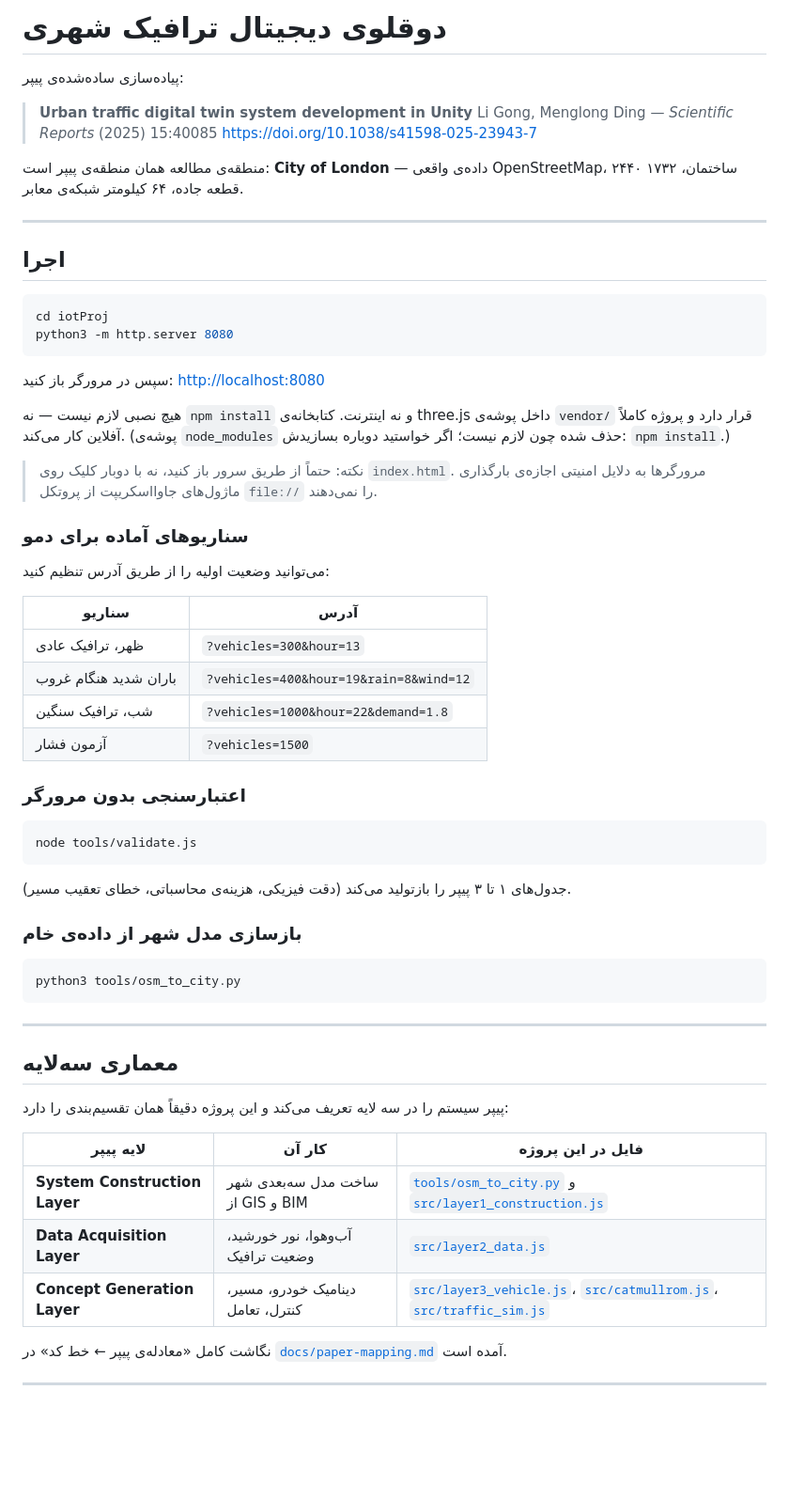
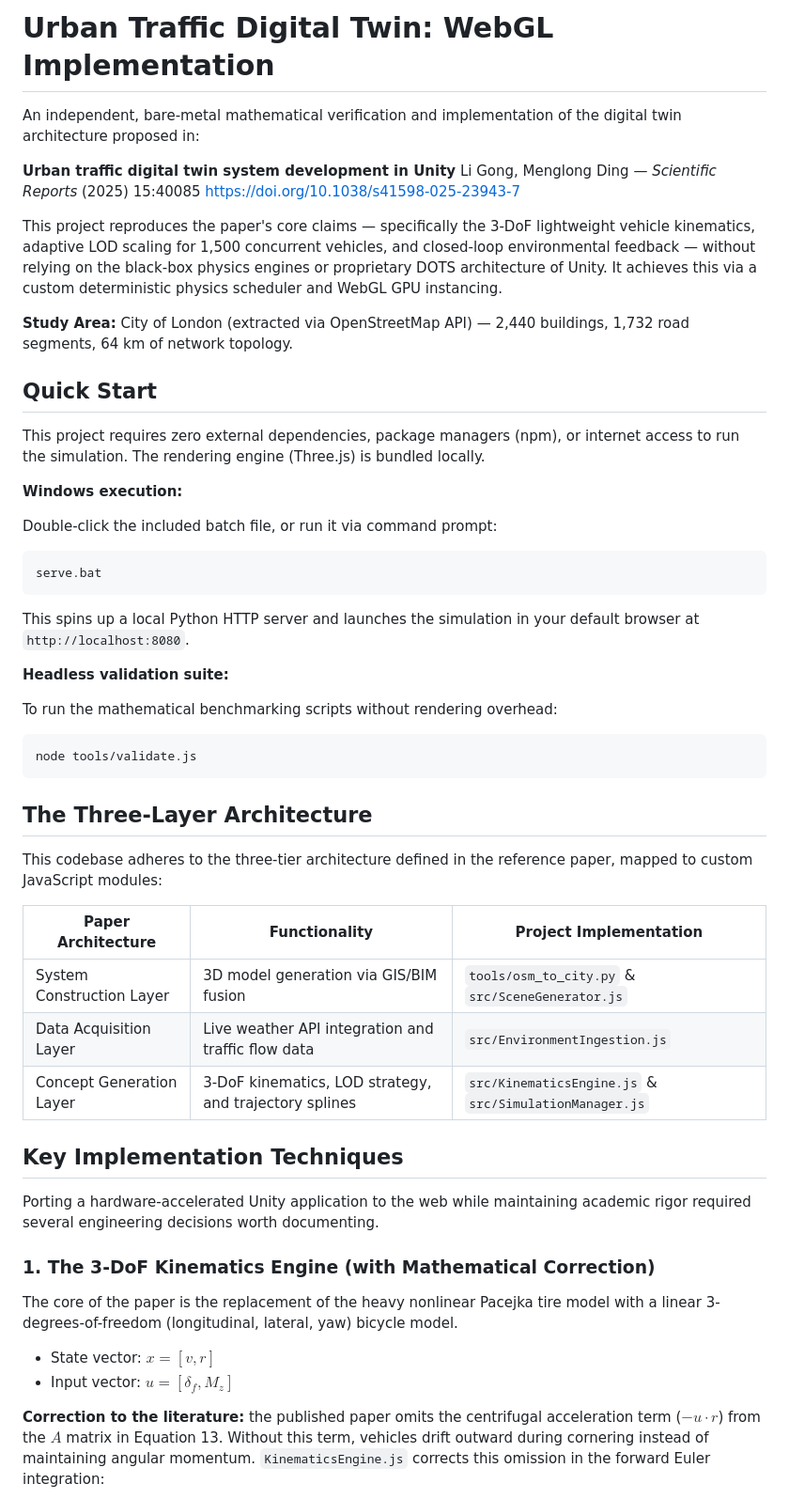
Before and after one commit to AM-HAMIDI/IoT_DigitalTwin, a Markdown page: README.md, the part around one of its changes. Shown at 94% size. GitHub-like rendering; blank space fills up the shorter version.

Commit message:
complete readme

````diff
--- a/README.md
+++ b/README.md
@@ -1,72 +1,57 @@
-# دوقلوی دیجیتال ترافیک شهری
+# Urban Traffic Digital Twin: WebGL Implementation
 
-پیاده‌سازی ساده‌شده‌ی پیپر:
+An independent, bare-metal mathematical verification and implementation of the digital twin architecture proposed in:
 
-> **Urban traffic digital twin system development in Unity**
-> Li Gong, Menglong Ding — *Scientific Reports* (2025) 15:40085
-> https://doi.org/10.1038/s41598-025-23943-7
+**Urban traffic digital twin system development in Unity**
+Li Gong, Menglong Ding — *Scientific Reports* (2025) 15:40085
+https://doi.org/10.1038/s41598-025-23943-7
 
-منطقه‌ی مطالعه همان منطقه‌ی پیپر است: **City of London** — داده‌ی واقعی OpenStreetMap،
-۲۴۴۰ ساختمان، ۱۷۳۲ قطعه جاده، ۶۴ کیلومتر شبکه‌ی معابر.
+This project reproduces the paper's core claims — specifically the 3-DoF lightweight vehicle kinematics, adaptive LOD scaling for 1,500 concurrent vehicles, and closed-loop environmental feedback — without relying on the black-box physics engines or proprietary DOTS architecture of Unity. It achieves this via a custom deterministic physics scheduler and WebGL GPU instancing.
 
----
+**Study Area:** City of London (extracted via OpenStreetMap API) — 2,440 buildings, 1,732 road segments, 64 km of network topology.
 
-## اجرا
+## Quick Start
 
-```bash
-cd iotProj
-python3 -m http.server 8080
+This project requires zero external dependencies, package managers (npm), or internet access to run the simulation. The rendering engine (Three.js) is bundled locally.
+
+**Windows execution:**
+
+Double-click the included batch file, or run it via command prompt:
+
+```
+serve.bat
 ```
 
-سپس در مرورگر باز کنید: <http://localhost:8080>
+This spins up a local Python HTTP server and launches the simulation in your default browser at `http://localhost:8080`.
 
-هیچ نصبی لازم نیست — نه `npm install` و نه اینترنت. کتابخانه‌ی three.js داخل
-پوشه‌ی `vendor/` قرار دارد و پروژه کاملاً آفلاین کار می‌کند.
-(پوشه‌ی `node_modules` حذف شده چون لازم نیست؛ اگر خواستید دوباره بسازیدش:
-`npm install`.)
+**Headless validation suite:**
 
-> نکته: حتماً از طریق سرور باز کنید، نه با دوبار کلیک روی `index.html`.
-> مرورگرها به دلایل امنیتی اجازه‌ی بارگذاری ماژول‌های جاوااسکریپت از
-> پروتکل `file://` را نمی‌دهند.
+To run the mathematical benchmarking scripts without rendering overhead:
 
-### سناریوهای آماده برای دمو
-
-می‌توانید وضعیت اولیه را از طریق آدرس تنظیم کنید:
-
-| سناریو | آدرس |
-|---|---|
-| ظهر، ترافیک عادی | `?vehicles=300&hour=13` |
-| باران شدید هنگام غروب | `?vehicles=400&hour=19&rain=8&wind=12` |
-| شب، ترافیک سنگین | `?vehicles=1000&hour=22&demand=1.8` |
-| آزمون فشار | `?vehicles=1500` |
-
-### اعتبارسنجی بدون مرورگر
-
-```bash
+```
 node tools/validate.js
 ```
 
-جدول‌های ۱ تا ۳ پیپر را بازتولید می‌کند (دقت فیزیکی، هزینه‌ی محاسباتی، خطای تعقیب مسیر).
+## The Three-Layer Architecture
 
-### بازسازی مدل شهر از داده‌ی خام
+This codebase adheres to the three-tier architecture defined in the reference paper, mapped to custom JavaScript modules:
 
-```bash
-python3 tools/osm_to_city.py
-```
+| Paper Architecture | Functionality | Project Implementation |
+|---|---|---|
+| System Construction Layer | 3D model generation via GIS/BIM fusion | `tools/osm_to_city.py` & `src/SceneGenerator.js` |
+| Data Acquisition Layer | Live weather API integration and traffic flow data | `src/EnvironmentIngestion.js` |
+| Concept Generation Layer | 3-DoF kinematics, LOD strategy, and trajectory splines | `src/KinematicsEngine.js` & `src/SimulationManager.js` |
 
----
+## Key Implementation Techniques
 
-## معماری سه‌لایه
+Porting a hardware-accelerated Unity application to the web while maintaining academic rigor required several engineering decisions worth documenting.
 
-پیپر سیستم را در سه لایه تعریف می‌کند و این پروژه دقیقاً همان تقسیم‌بندی را دارد:
+### 1. The 3-DoF Kinematics Engine (with Mathematical Correction)
 
-| لایه پیپر | کار آن | فایل در این پروژه |
-|---|---|---|
-| **System Construction Layer** | ساخت مدل سه‌بعدی شهر از GIS و BIM | [`tools/osm_to_city.py`](tools/osm_to_city.py) و [`src/layer1_construction.js`](src/layer1_construction.js) |
-| **Data Acquisition Layer** | آب‌وهوا، نور خورشید، وضعیت ترافیک | [`src/layer2_data.js`](src/layer2_data.js) |
-| **Concept Generation Layer** | دینامیک خودرو، مسیر، کنترل، تعامل | [`src/layer3_vehicle.js`](src/layer3_vehicle.js)، [`src/catmullrom.js`](src/catmullrom.js)، [`src/traffic_sim.js`](src/traffic_sim.js) |
+The core of the paper is the replacement of the heavy nonlinear Pacejka tire model with a linear 3-degrees-of-freedom (longitudinal, lateral, yaw) bicycle model.
 
-نگاشت کامل «معادله‌ی پیپر ← خط کد» در [`docs/paper-mapping.md`](docs/paper-mapping.md) آمده است.
+- State vector: $x = [v, r]$
+- Input vector: $u = [\delta_f, M_z]$
 
----
+**Correction to the literature:** the published paper omits the centrifugal acceleration term ($-u \cdot r$) from the $A$ matrix in Equation 13. Without this term, vehicles drift outward during cornering instead of maintaining angular momentum. `KinematicsEngine.js` corrects this omission in the forward Euler integration:
 
````
Also changed, not shown: other parts of README.md (+70 -131 lines).
